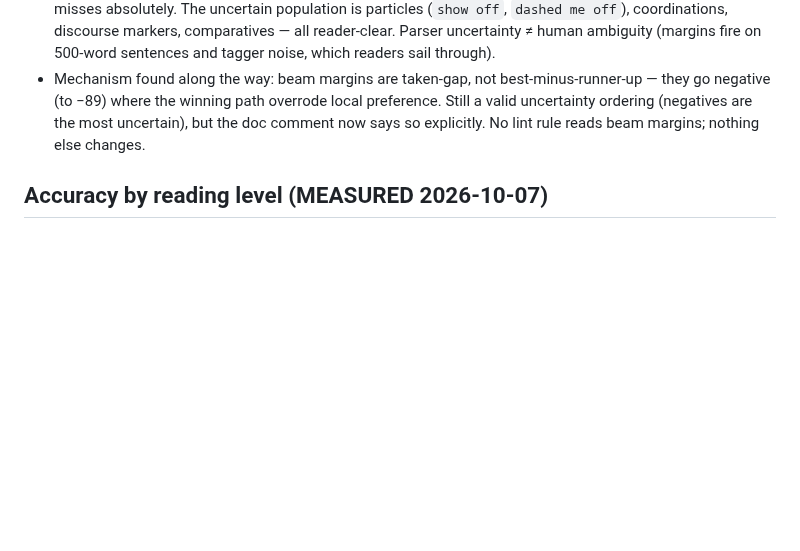
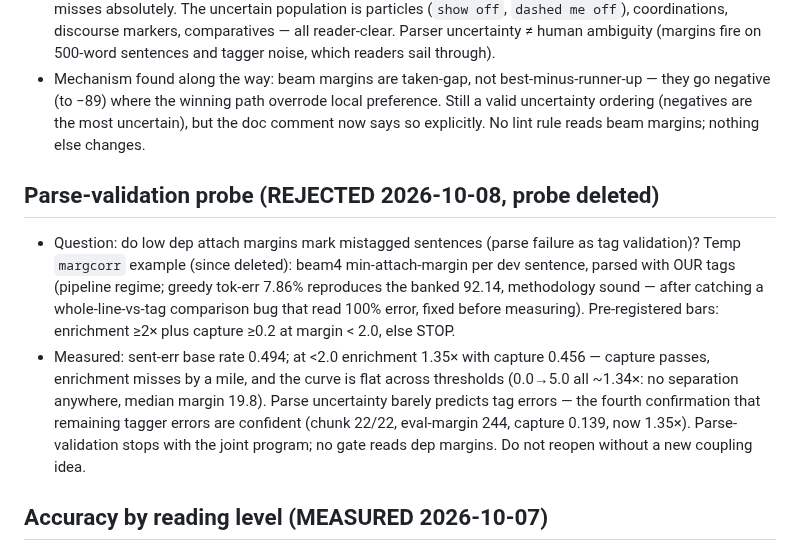
Before and after one commit to jonathanmorley/tree-sitter-english, a Markdown page: AGENTS.md, the part around the change. GitHub-like rendering; blank space fills up the shorter version.

Commit message:
Parse-validation probe (dep margins vs tag errors, rejected 1.35x)

```diff
--- a/AGENTS.md
+++ b/AGENTS.md
@@ -1457,6 +1457,26 @@ against a deleted scanner. Delete it if CLI results look suspicious.
   but the doc comment now says so explicitly. No lint rule
   reads beam margins; nothing else changes.
 
+## Parse-validation probe (REJECTED 2026-10-08, probe deleted)
+
+- Question: do low dep attach margins mark mistagged sentences
+  (parse failure as tag validation)? Temp `margcorr` example
+  (since deleted): beam4 min-attach-margin per dev sentence,
+  parsed with OUR tags (pipeline regime; greedy tok-err 7.86%
+  reproduces the banked 92.14, methodology sound — after
+  catching a whole-line-vs-tag comparison bug that read 100%
+  error, fixed before measuring). Pre-registered bars:
+  enrichment ≥2× plus capture ≥0.2 at margin < 2.0, else STOP.
+- Measured: sent-err base rate 0.494; at <2.0 enrichment 1.35×
+  with capture 0.456 — capture passes, enrichment misses by a
+  mile, and the curve is flat across thresholds (0.0→5.0 all
+  ~1.34×: no separation anywhere, median margin 19.8).
+  Parse uncertainty barely predicts tag errors — the fourth
+  confirmation that remaining tagger errors are confident
+  (chunk 22/22, eval-margin 244, capture 0.139, now 1.35×).
+  Parse-validation stops with the joint program; no gate reads
+  dep margins. Do not reopen without a new coupling idea.
+
 ## Accuracy by reading level (MEASURED 2026-10-07)
 
 - Question: is the tagger better on easy texts? Answer: NO —
```
